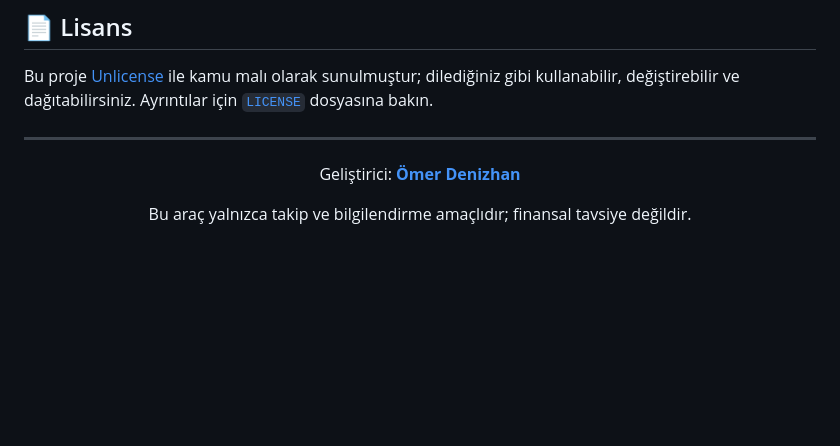
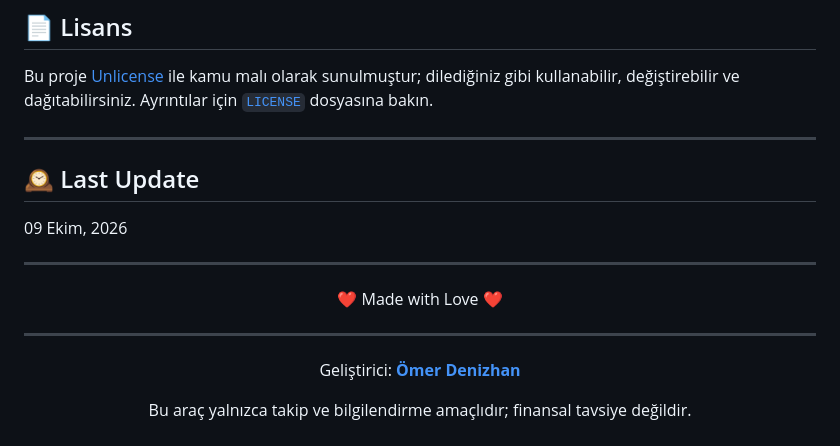
Before and after one commit to omerdenizhan/Kredi-Taksit-Takip-Sistemi, a Markdown page: README.md, the part around the change. Drawn GitHub-style; blank space fills up the shorter version.

```diff
--- a/README.md
+++ b/README.md
@@ -565,6 +565,17 @@ Bu proje [Unlicense](https://unlicense.org/) ile kamu malı olarak sunulmuştur;
 
 ---
 
+
+## 🕰️ Last Update
+09 Ekim, 2026
+
+---
+
+<p align="center">❤️ Made with Love ❤️</p>
+
+---
+
+
 <div align="center">
 
 Geliştirici: **[Ömer Denizhan](https://github.com/omerdenizhan)**
```
